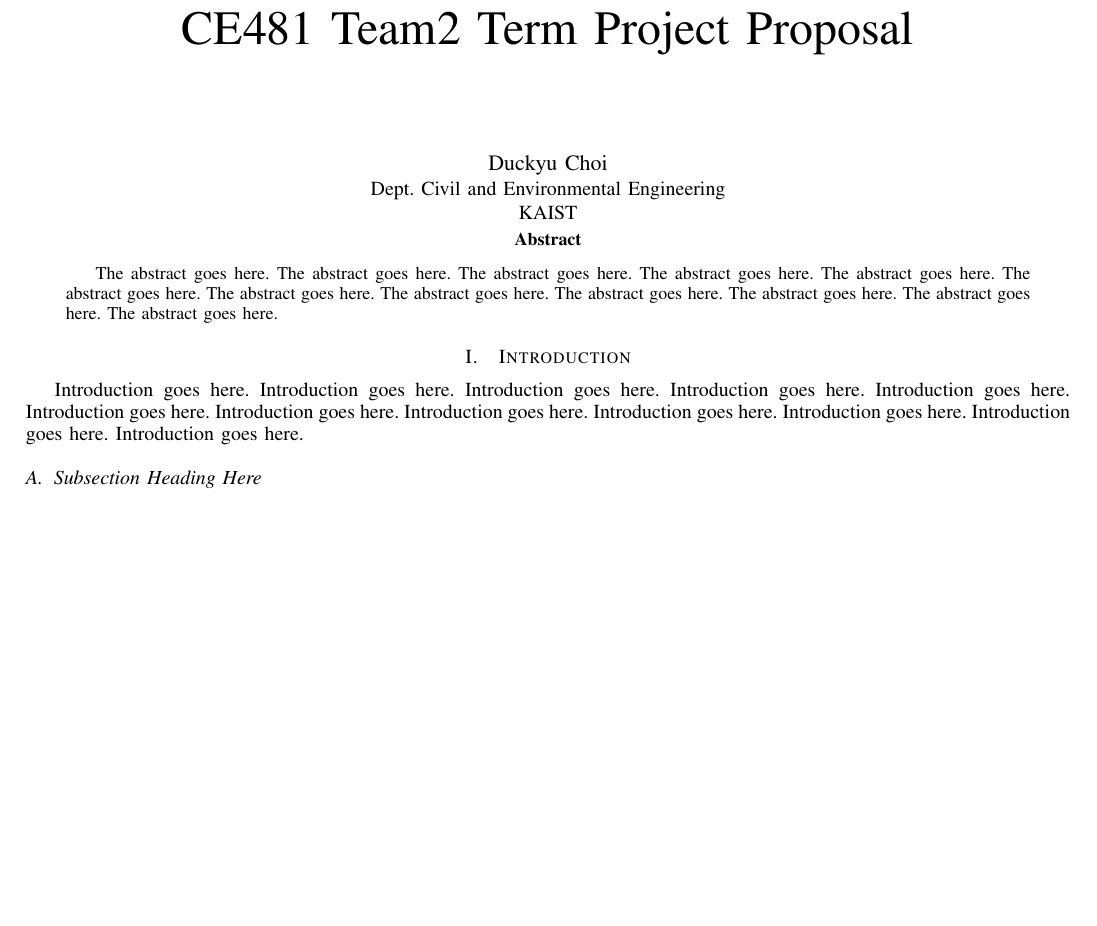
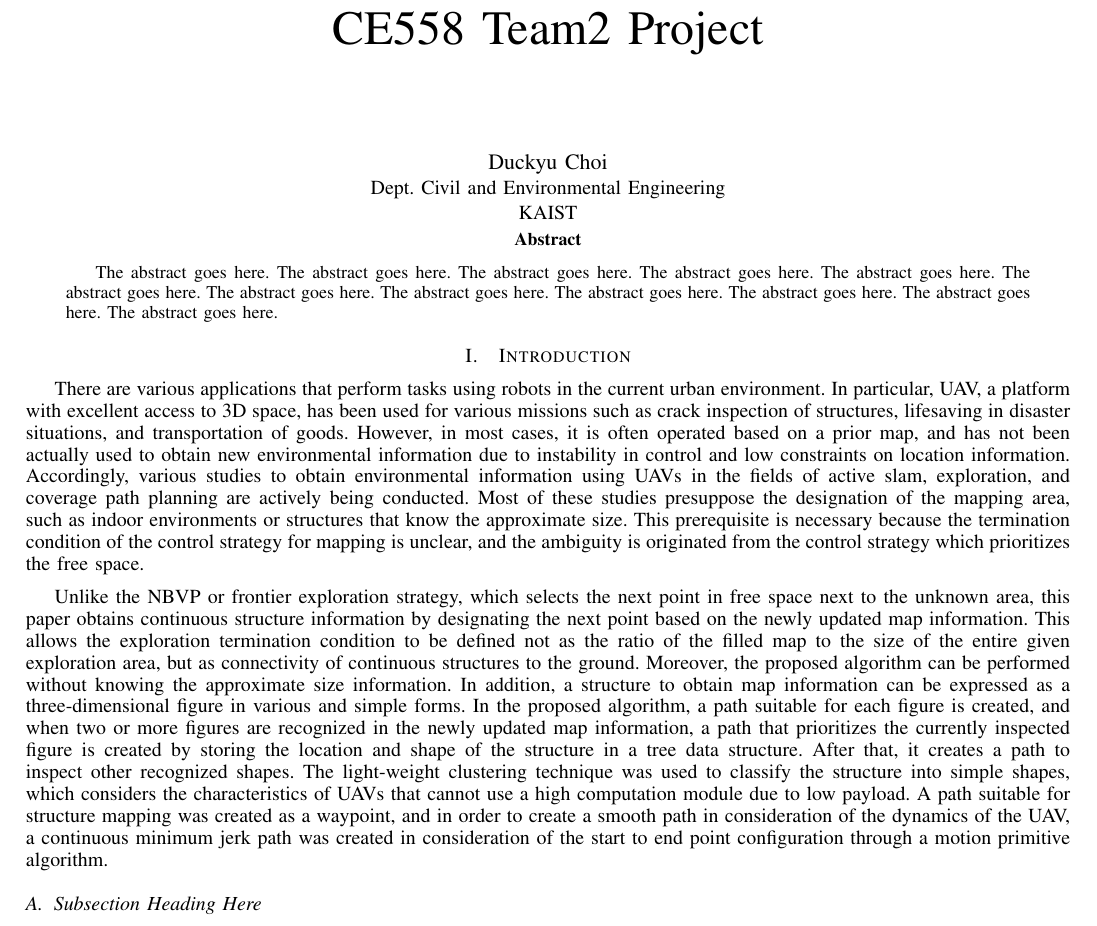
Before and after one commit to Duckyu/CE558_Team2, a LaTeX paper (doc/latex/duck.tex): part of the page before the commit and part of page 1 of 2 after it, cut at the place of the change, the shorter picture padded with empty space. Compiled offline with pdfLaTeX.

Commit message:
Introduction latex init

```diff
--- a/doc/latex/report.tex
+++ b/doc/latex/duck.tex
@@ -14,7 +14,7 @@
 %
 % paper title
 % can use linebreaks \\ within to get better formatting as desired
-\title{CE481 Team2 Term Project Proposal}
+\title{CE558 Team2 Project}
 
 
 % author names and affiliations
@@ -40,9 +40,9 @@ The abstract goes here. The abstract goes here. The abstract goes here. The abst
 
 \section{Introduction}
 % no \IEEEPARstart
-Introduction goes here. Introduction goes here. Introduction goes here. Introduction goes here.
-Introduction goes here. Introduction goes here. Introduction goes here. Introduction goes here.
-Introduction goes here. Introduction goes here. Introduction goes here. Introduction goes here.
+There are various applications that perform tasks using robots in the current urban environment. In particular, UAV, a platform with excellent access to 3D space, has been used for various missions such as crack inspection of structures, lifesaving in disaster situations, and transportation of goods. However, in most cases, it is often operated based on a prior map, and has not been actually used to obtain new environmental information due to instability in control and low constraints on location information. Accordingly, various studies to obtain environmental information using UAVs in the fields of active slam, exploration, and coverage path planning are actively being conducted. Most of these studies presuppose the designation of the mapping area, such as indoor environments or structures that know the approximate size. This prerequisite is necessary because the termination condition of the control strategy for mapping is unclear, and the ambiguity is originated from the control strategy which prioritizes the free space.
+
+Unlike the NBVP or frontier exploration strategy, which selects the next point in free space next to the unknown area, this paper obtains continuous structure information by designating the next point based on the newly updated map information. This allows the exploration termination condition to be defined not as the ratio of the filled map to the size of the entire given exploration area, but as connectivity of continuous structures to the ground. Moreover, the proposed algorithm can be performed without knowing the approximate size information. In addition, a structure to obtain map information can be expressed as a three-dimensional figure in various and simple forms. In the proposed algorithm, a path suitable for each figure is created, and when two or more figures are recognized in the newly updated map information, a path that prioritizes the currently inspected figure is created by storing the location and shape of the structure in a tree data structure. After that, it creates a path to inspect other recognized shapes. The light-weight clustering technique was used to classify the structure into simple shapes, which considers the characteristics of UAVs that cannot use a high computation module due to low payload. A path suitable for structure mapping was created as a waypoint, and in order to create a smooth path in consideration of the dynamics of the UAV, a continuous minimum jerk path was created in consideration of the start to end point configuration through a motion primitive algorithm.
 
 \subsection{Subsection Heading Here}
 Subsection text here. Subsection text here. Subsection text here. Subsection text here.
```
Also changed, not shown: doc/latex/duck.bbl (added), doc/latex/duck.pdf (added), 3 other files.
